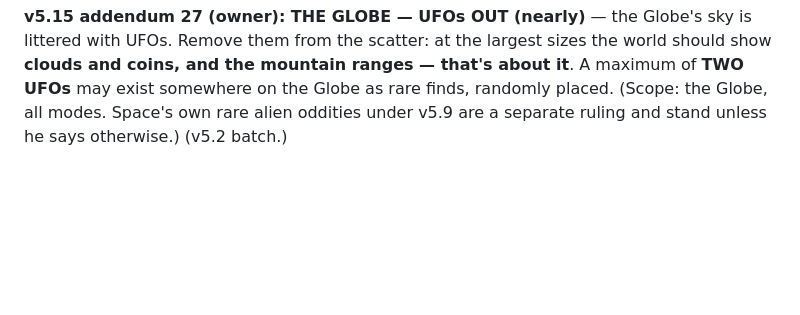
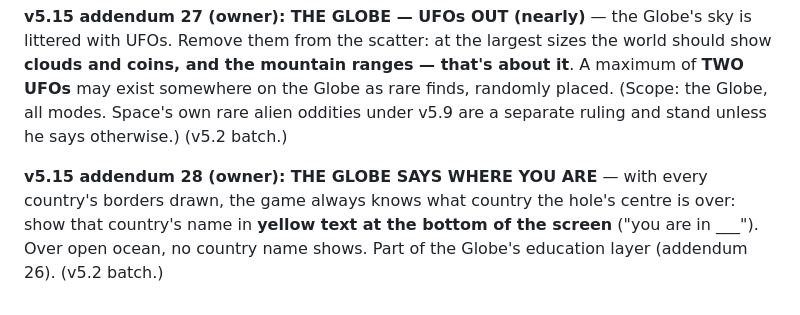
Before and after one commit to zerononeex/hungry-hole, a Markdown page: docs/SPEC.md, the part around the change. GitHub-like rendering; blank space fills up the shorter version.

Commit message:
Spec v5.15 addendum 28: Globe shows current country name in yellow at the bottom

```diff
--- a/docs/SPEC.md
+++ b/docs/SPEC.md
@@ -875,3 +875,5 @@ The world-redo sequence so far: World 1 The Home (floorplan), Metro Vancouver (s
 (3) **EXPLORATION GAINS AN "ADJUST SPEED" STEPPER** beside the existing Adjust Size control (the size control moves up; speed sits below it, in his sketch): in Exploration a player can dial travel speed up/down mid-run — with maxed upgrades the stock speed is way too fast for learning; session-only like every Exploration dial. (v5.2 batch.)
 
 **v5.15 addendum 27 (owner): THE GLOBE — UFOs OUT (nearly)** — the Globe's sky is littered with UFOs. Remove them from the scatter: at the largest sizes the world should show **clouds and coins, and the mountain ranges — that's about it**. A maximum of **TWO UFOs** may exist somewhere on the Globe as rare finds, randomly placed. (Scope: the Globe, all modes. Space's own rare alien oddities under v5.9 are a separate ruling and stand unless he says otherwise.) (v5.2 batch.)
+
+**v5.15 addendum 28 (owner): THE GLOBE SAYS WHERE YOU ARE** — with every country's borders drawn, the game always knows what country the hole's centre is over: show that country's name in **yellow text at the bottom of the screen** ("you are in ___"). Over open ocean, no country name shows. Part of the Globe's education layer (addendum 26). (v5.2 batch.)
```
